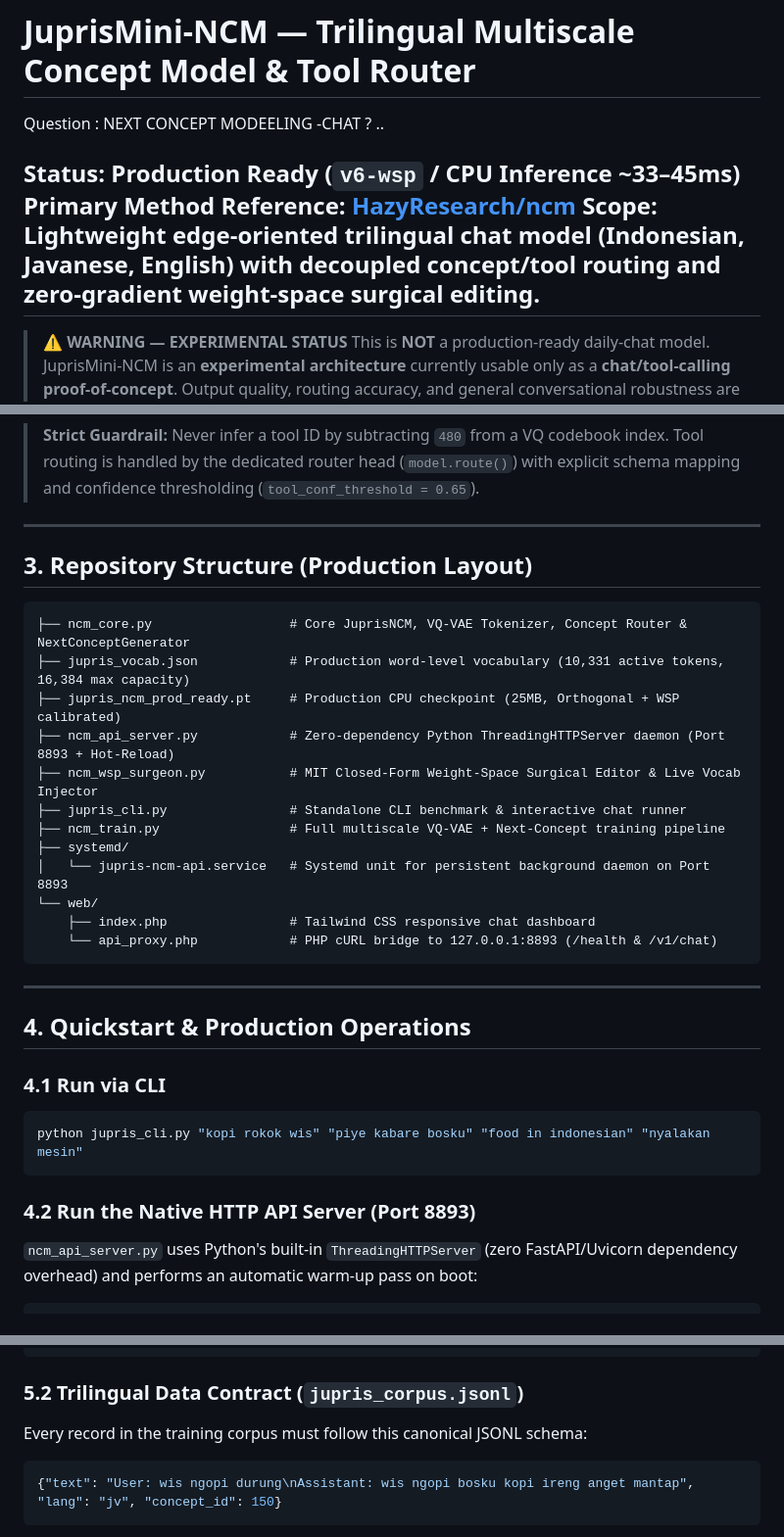
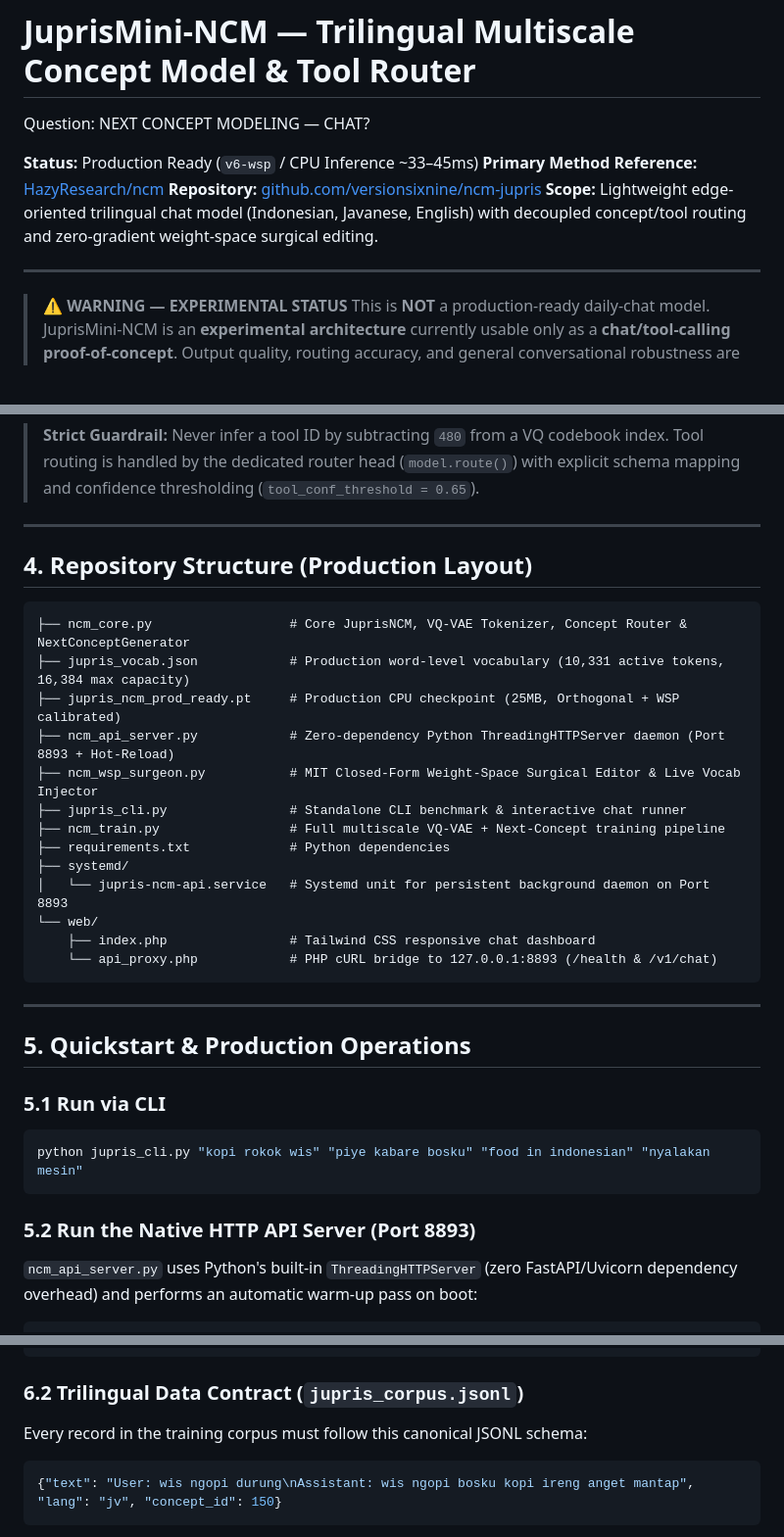
Before and after one commit to versionsixnine/ncm-jupris, a Markdown page: readme.md, 3 parts joined by grey strips. Shown at 98% size. GitHub-like rendering; blank space fills up the shorter version.

````diff
--- a/readme.md
+++ b/readme.md
@@ -1,9 +1,11 @@
 # JuprisMini-NCM — Trilingual Multiscale Concept Model & Tool Router
-Question  : NEXT CONCEPT MODEELING -CHAT ? ..
+Question: NEXT CONCEPT MODELING — CHAT?
 
 **Status:** Production Ready (`v6-wsp` / CPU Inference ~33–45ms)
 **Primary Method Reference:** [HazyResearch/ncm](https://github.com/HazyResearch/ncm)
+**Repository:** [github.com/versionsixnine/ncm-jupris](https://github.com/versionsixnine/ncm-jupris)
 **Scope:** Lightweight edge-oriented trilingual chat model (Indonesian, Javanese, English) with decoupled concept/tool routing and zero-gradient weight-space surgical editing.
+
 ---
 > ⚠️ **WARNING — EXPERIMENTAL STATUS**
 > This is **NOT** a production-ready daily-chat model. JuprisMini-NCM is an **experimental architecture** currently usable only as a **chat/tool-calling proof-of-concept**. Output quality, routing accuracy, and general conversational robustness are still immature and require further training, calibration, and testing before any reliable daily-use deployment.
@@ -47,7 +78,7 @@ Dataset-level `concept_id` values are **supervision metadata for routing and fil
 
 ---
 
-## 3. Repository Structure (Production Layout)
+## 4. Repository Structure (Production Layout)
 
 ```text
 ├── ncm_core.py                  # Core JuprisNCM, VQ-VAE Tokenizer, Concept Router & NextConceptGenerator
@@ -57,6 +88,7 @@ Dataset-level `concept_id` values are **supervision metadata for routing and fil
 ├── ncm_wsp_surgeon.py           # MIT Closed-Form Weight-Space Surgical Editor & Live Vocab Injector
 ├── jupris_cli.py                # Standalone CLI benchmark & interactive chat runner
 ├── ncm_train.py                 # Full multiscale VQ-VAE + Next-Concept training pipeline
+├── requirements.txt             # Python dependencies
 ├── systemd/
 │   └── jupris-ncm-api.service   # Systemd unit for persistent background daemon on Port 8893
 └── web/
@@ -66,14 +98,14 @@ Dataset-level `concept_id` values are **supervision metadata for routing and fil
 
 ---
 
-## 4. Quickstart & Production Operations
+## 5. Quickstart & Production Operations
 
-### 4.1 Run via CLI
+### 5.1 Run via CLI
 ```bash
 python jupris_cli.py "kopi rokok wis" "piye kabare bosku" "food in indonesian" "nyalakan mesin"
 ```
 
-### 4.2 Run the Native HTTP API Server (Port 8893)
+### 5.2 Run the Native HTTP API Server (Port 8893)
 `ncm_api_server.py` uses Python's built-in `ThreadingHTTPServer` (zero FastAPI/Uvicorn dependency overhead) and performs an automatic warm-up pass on boot:
 
 ```bash
@@ -130,7 +162,7 @@ This script automatically registers unknown tokens into `jupris_vocab.json`, upd
       Learns coarse-to-fine level-wise code prediction from high-purity targets
 ```
 
-### 5.2 Trilingual Data Contract (`jupris_corpus.jsonl`)
+### 6.2 Trilingual Data Contract (`jupris_corpus.jsonl`)
 Every record in the training corpus must follow this canonical JSONL schema:
 
 ```json
````
Also changed, not shown: other parts of readme.md (+36 -7 lines).
